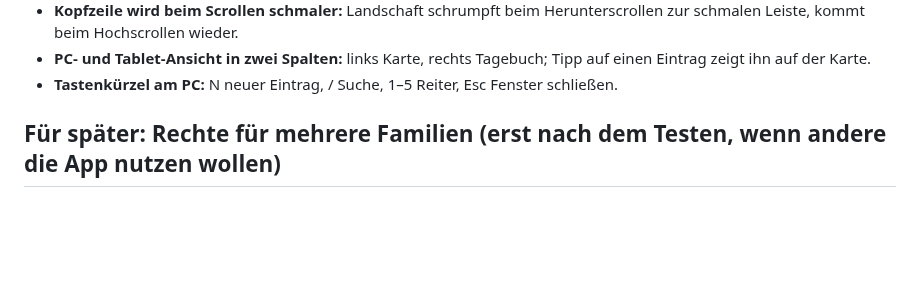
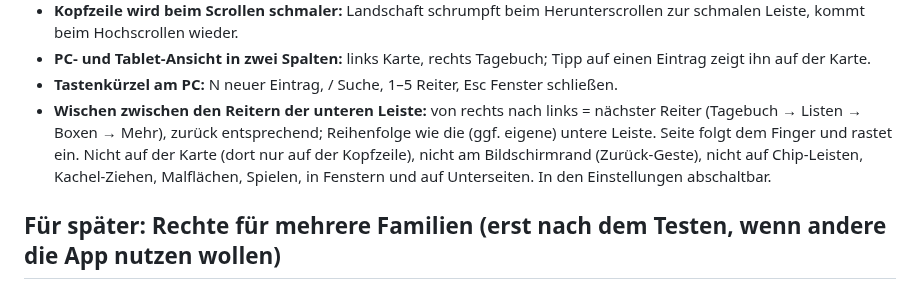
Before and after one commit to tobilamm-ctrl/empty, a Markdown page: camper-app/IDEEN.md, the part around the change. Drawn GitHub-style; blank space fills up the shorter version.

Commit message:
IDEEN: Wischen zwischen den Reitern vorgemerkt
Co-Authored-By: Claude Opus 5.5 <noreply@anthropic.com>
Claude-Session: https://claude.ai/code/session_01MzRfWyjamyiu9F2Dg7jYc5

```diff
--- a/camper-app/IDEEN.md
+++ b/camper-app/IDEEN.md
@@ -54,6 +54,10 @@ Ideen, die die Familie ausgewählt hat und die später umgesetzt werden sollen.
 - **Kopfzeile wird beim Scrollen schmaler:** Landschaft schrumpft beim Herunterscrollen zur schmalen Leiste, kommt beim Hochscrollen wieder.
 - **PC- und Tablet-Ansicht in zwei Spalten:** links Karte, rechts Tagebuch; Tipp auf einen Eintrag zeigt ihn auf der Karte.
 - **Tastenkürzel am PC:** N neuer Eintrag, / Suche, 1–5 Reiter, Esc Fenster schließen.
+- **Wischen zwischen den Reitern der unteren Leiste:** von rechts nach links = nächster Reiter (Tagebuch → Listen → Boxen → Mehr),
+  zurück entsprechend; Reihenfolge wie die (ggf. eigene) untere Leiste. Seite folgt dem Finger und rastet ein.
+  Nicht auf der Karte (dort nur auf der Kopfzeile), nicht am Bildschirmrand (Zurück-Geste), nicht auf Chip-Leisten,
+  Kachel-Ziehen, Malflächen, Spielen, in Fenstern und auf Unterseiten. In den Einstellungen abschaltbar.
 
 ## Für später: Rechte für mehrere Familien (erst nach dem Testen, wenn andere die App nutzen wollen)
 
```
